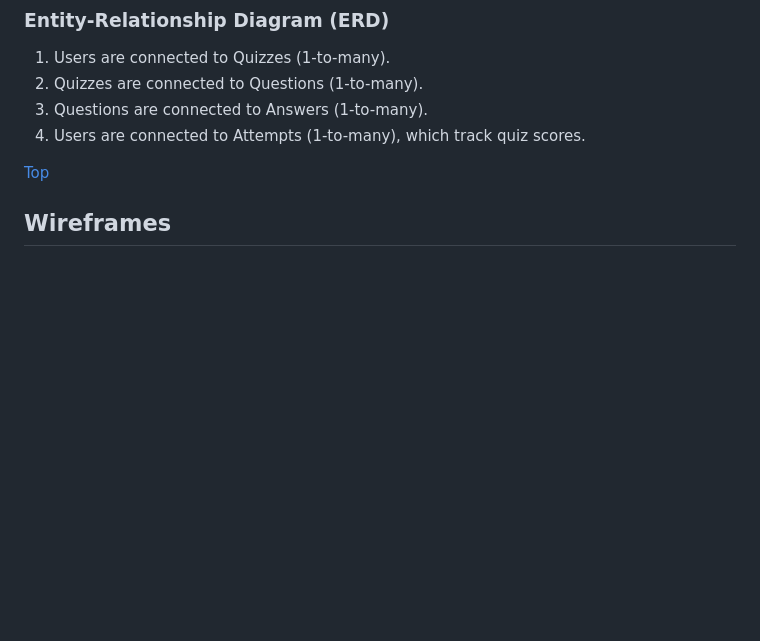
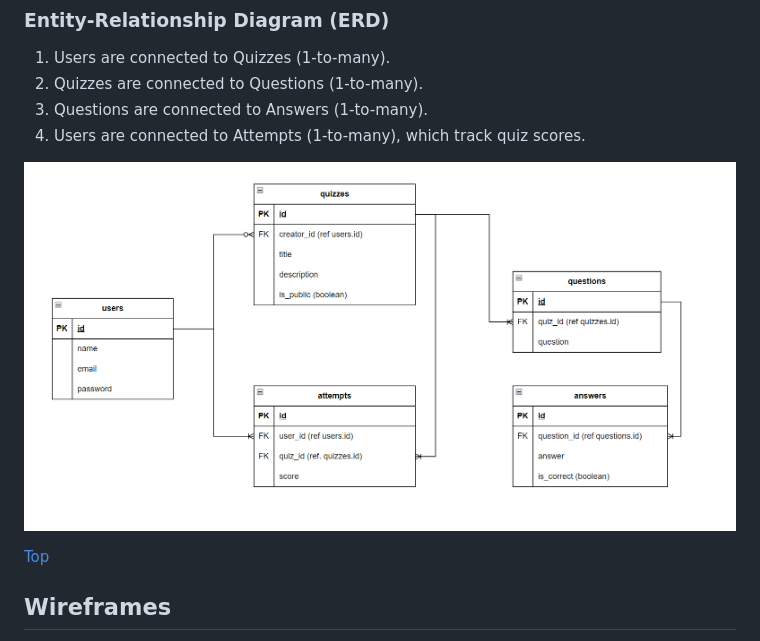
Before and after one commit to ArcaneCipher/QuizQuest, a Markdown page: project-details.md, the part around the change. GitHub-like rendering; pictures changed too: screenshots/entity-relationship-diagram.png (added); blank space fills up the shorter version.

Commit message:
Add ERD diagram using draw.io to ./db. Add ERD screenshot to ./screenshots. Include ERD diagram screenshot in project-details.md

```diff
--- a/project-details.md
+++ b/project-details.md
@@ -208,6 +208,8 @@ Attempts:
 3. Questions are connected to Answers (1-to-many).
 4. Users are connected to Attempts (1-to-many), which track quiz scores.
 
+!["Entity Relationship Diagram"](./screenshots/entity-relationship-diagram.png)
+
 [Top](#table-of-contents)
 
 ## Wireframes
```
